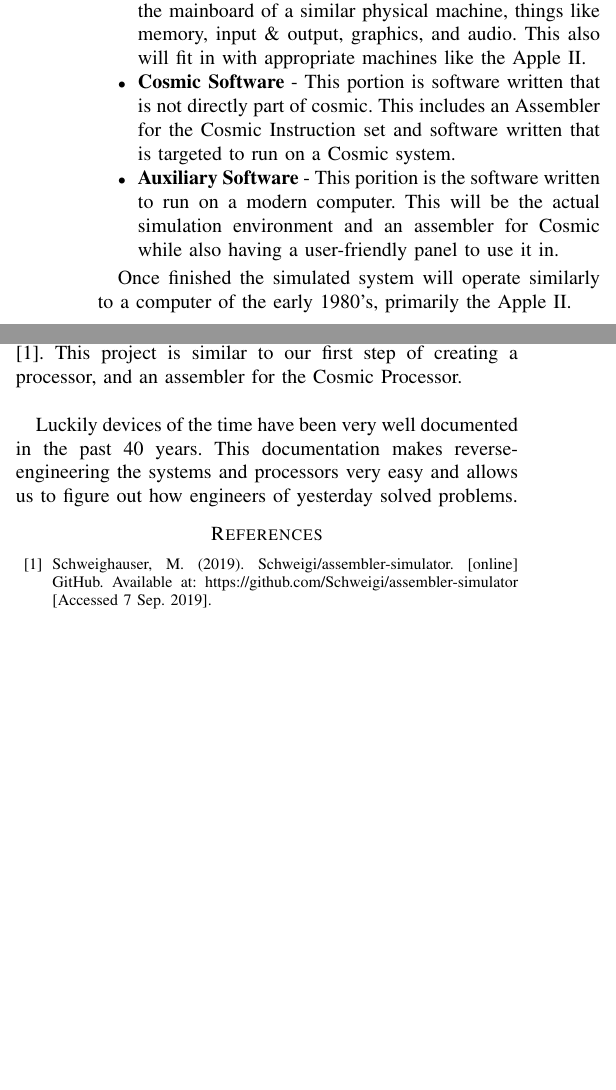
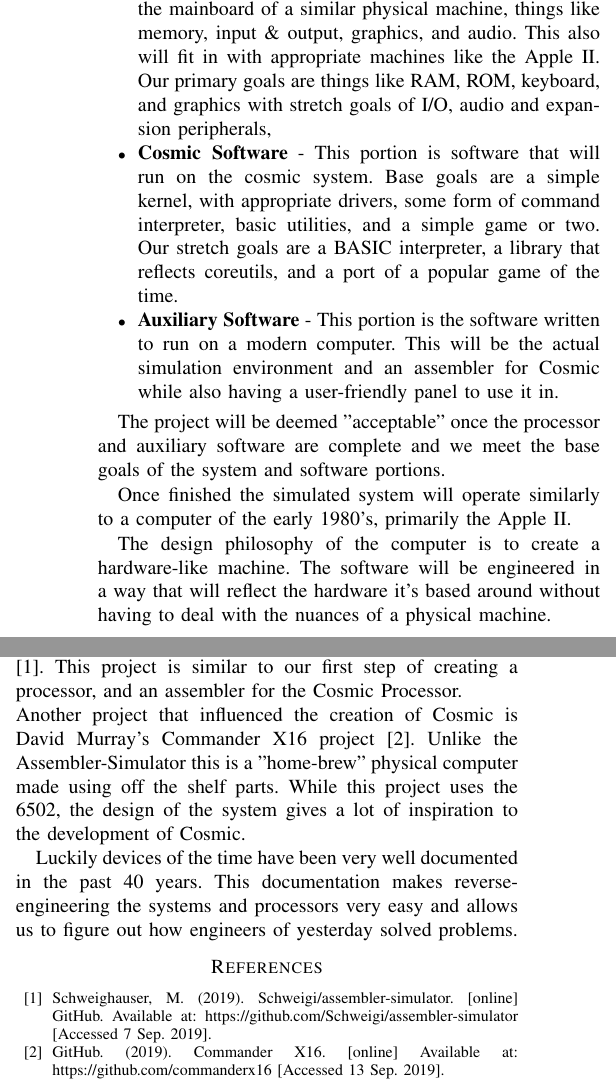
Before and after one commit to clbx/Cosmic, a LaTeX paper (doc/Inital Report.tex): two parts of the columns of the page, joined at a grey line, cut so that both start at the same text, the shorter picture padded with empty space. Compiled offline with pdfLaTeX.

Commit message:
more initial report

```diff
--- a/doc/Inital Report.tex
+++ b/doc/Inital Report.tex
@@ -42,17 +42,20 @@ retro-computing, simulation, emulation.
 The cosmic project can be broken down into 4 main parts
 \begin{itemize}
 	\item \textbf{Cosmic Processor} - The simulated CPU used to drive the rest of the system. The CosmicCPU is comparable to the Zilog Z80 and the MOS 6502.
-	\item \textbf{Cosmic System} - This is everything that is found on the mainboard of a similar  physical machine, things like memory, input \& output, graphics, and audio. This also will fit in with appropriate machines like the Apple II.
-	\item \textbf{Cosmic Software}  - This portion is software written that is not directly part of cosmic. This includes an Assembler for the Cosmic Instruction set and software written that is targeted to run on a Cosmic system.
-	\item \textbf{Auxiliary Software} - This porition is the software written to run on a modern computer. This will be the actual simulation environment and an assembler for Cosmic while also having a user-friendly panel to use it in.
+	\item \textbf{Cosmic System} - This is everything that is found on the mainboard of a similar  physical machine, things like memory, input \& output, graphics, and audio. This also will fit in with appropriate machines like the Apple II. Our primary goals are things like RAM, ROM, keyboard, and graphics with stretch goals of I/O, audio and expansion peripherals,
+	\item \textbf{Cosmic Software}  - This portion is software that will run on the cosmic system. Base goals are a simple kernel, with appropriate drivers, some form of command interpreter, basic utilities, and a simple game or two. Our stretch goals are a BASIC interpreter, a library that reflects coreutils, and a port of a popular game of the time.
+	\item \textbf{Auxiliary Software} - This portion is the software written to run on a modern computer. This will be the actual simulation environment and an assembler for Cosmic while also having a user-friendly panel to use it in.
 \end{itemize}
 
+The project will be deemed "acceptable" once the processor and auxiliary software are complete and we meet the base goals of the system and software portions.
 
 Once finished the simulated system will operate similarly to a computer of the early 1980's, primarily the Apple II.
 
+The design philosophy of the computer is to create a hardware-like machine. The software will be engineered in a way that will reflect the hardware it's based around without having to deal with the nuances of a physical machine.
+
 \section{Background}
 
-The largest source of background information is in the machines that Cosmic is designed to resemble. As previously mentioned, the two primary reference devices are the Apple II and the TRS-80 containing the MOS 6502 and the Zilog Z80, respectively. \\\\ There are a few other projects out there that are similar to what we are doing. Emulators of similar devices will be helpful to get design inspiration. Unlike emulators, we will not have the same design constraints adding a sense of freedom when creating the system.  Outside of emulators, there are a few projects where a developer created a self-defined simulated platform. One such is project is an 8-bit Assembler and Simulator written by Marco "Schweigi" Schweighauser\cite{b1}. This project is similar to our first step of creating a processor, and an assembler for the Cosmic Processor.\\
+The largest source of background information is in the machines that Cosmic is designed to resemble. As previously mentioned, the two primary reference devices are the Apple II and the TRS-80 containing the MOS 6502 and the Zilog Z80, respectively. \\\\ There are a few other projects out there that are similar to what we are doing. Emulators of similar devices will be helpful to get design inspiration. Unlike emulators, we will not have the same design constraints adding a sense of freedom when creating the system.  Outside of emulators, there are a few projects where a developer created a self-defined simulated platform. One such is project is an 8-bit Assembler and Simulator written by Marco "Schweigi" Schweighauser\cite{b1}. This project is similar to our first step of creating a processor, and an assembler for the Cosmic Processor.\\ Another project that influenced the creation of Cosmic is David Murray's Commander X16 project\cite{b2}. Unlike the Assembler-Simulator this is a "home-brew" physical computer made using off the shelf parts. While this project uses the 6502, the design of the system gives a lot of inspiration to the development of Cosmic.
 
     Luckily devices of the time have been very well documented in the past 40 years. This documentation makes
 reverse-engineering the systems and processors very easy and allows us to figure out how
@@ -61,6 +64,7 @@ engineers of yesterday solved problems.
 
 \begin{thebibliography}{00}
 \bibitem{b1} Schweighauser, M. (2019). Schweigi/assembler-simulator. [online] GitHub. Available at: https://github.com/Schweigi/assembler-simulator [Accessed 7 Sep. 2019].
+\bibitem{b2}GitHub. (2019). Commander X16. [online] Available at: https://github.com/commanderx16 [Accessed 13 Sep. 2019].
 
 \end{thebibliography}
 
```
